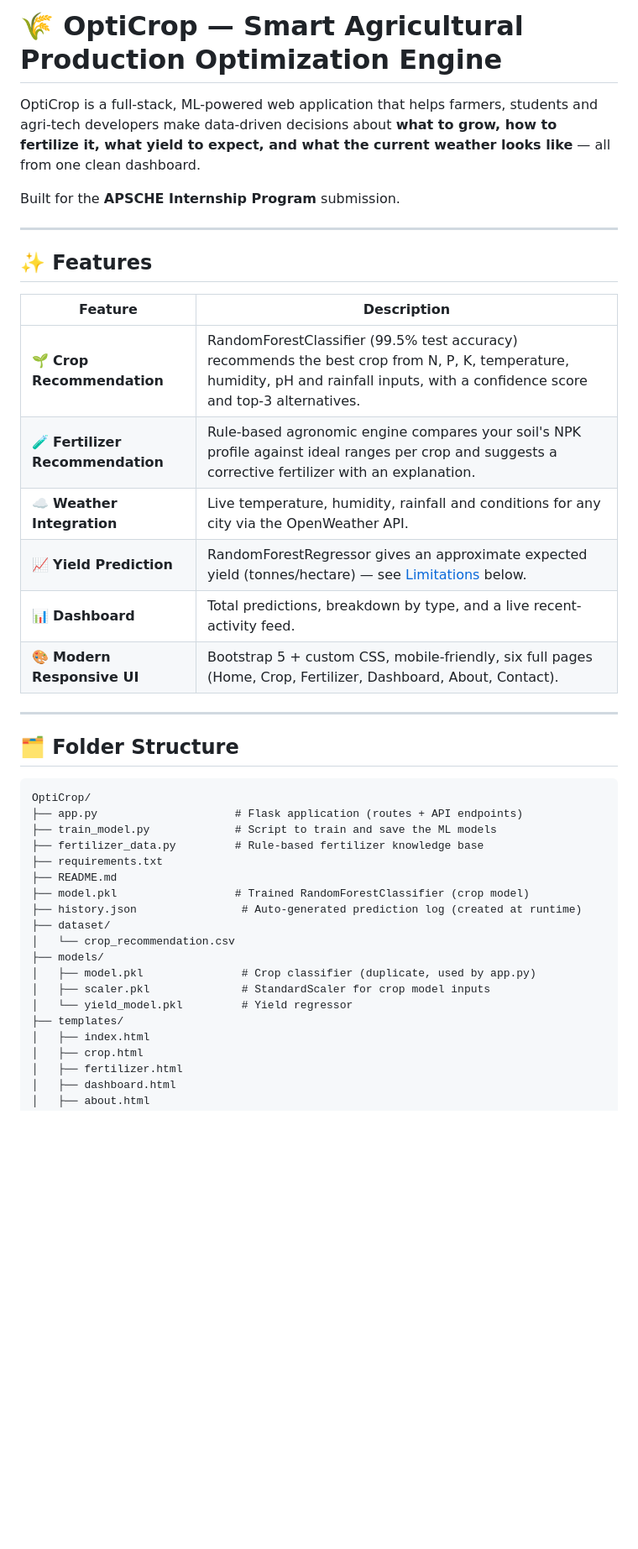
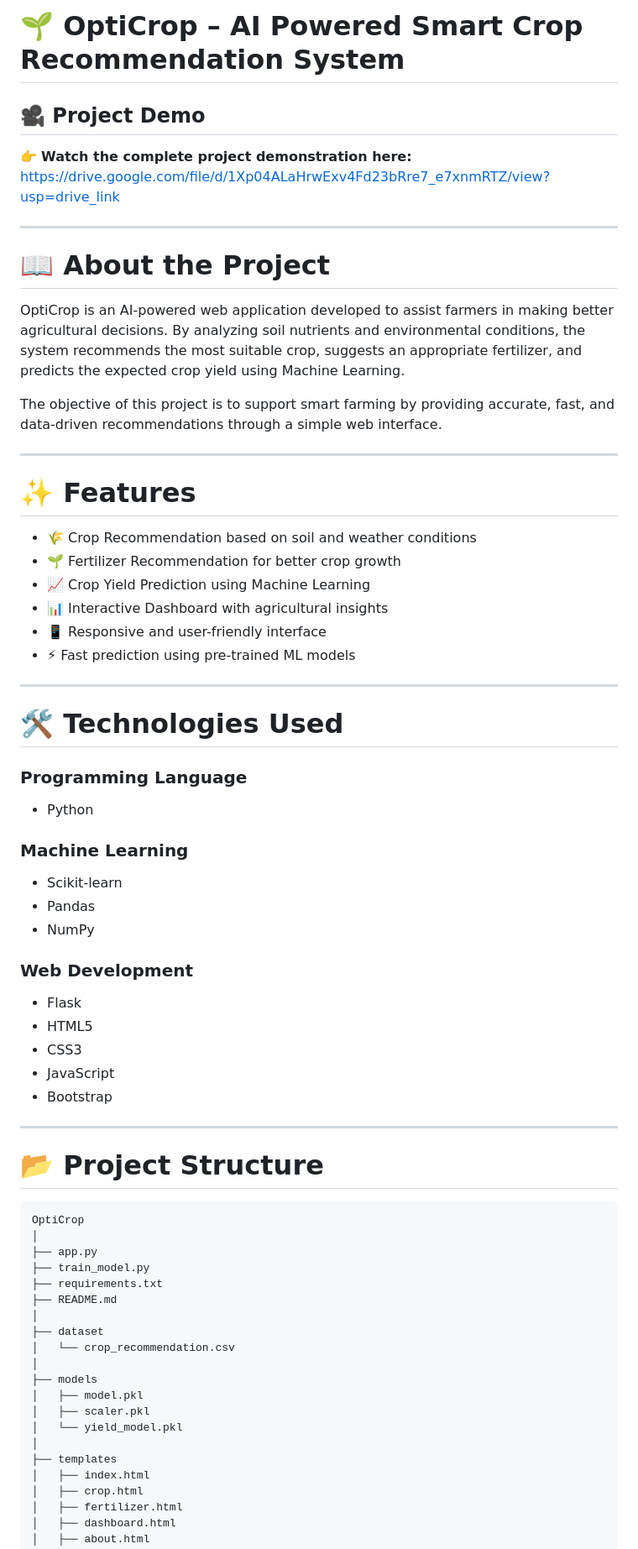
Before and after one commit to adisai18/OptiCrop, a Markdown page: README.md, the part around one of its changes. Shown at 84% size. Rendered like a GitHub page; blank space fills up the shorter version.

Commit message:
Revise README for project title and details
Updated project title and description, added features and technologies sections, and revised installation instructions.

````diff
--- a/README.md
+++ b/README.md
@@ -1,45 +1,69 @@
-# 🌾 OptiCrop — Smart Agricultural Production Optimization Engine
+# 🌱 OptiCrop – AI Powered Smart Crop Recommendation System
 
-OptiCrop is a full-stack, ML-powered web application that helps farmers, students
-and agri-tech developers make data-driven decisions about **what to grow, how to
-fertilize it, what yield to expect, and what the current weather looks like** —
-all from one clean dashboard.
+## 🎥 Project Demo
 
-Built for the **APSCHE Internship Program** submission.
+👉 **Watch the complete project demonstration here:**
+https://drive.google.com/file/d/1Xp04ALaHrwExv4Fd23bRre7_e7xnmRTZ/view?usp=drive_link
 
 ---
 
-## ✨ Features
+# 📖 About the Project
 
-| Feature | Description |
-|---|---|
-| 🌱 **Crop Recommendation** | RandomForestClassifier (99.5% test accuracy) recommends the best crop from N, P, K, temperature, humidity, pH and rainfall inputs, with a confidence score and top-3 alternatives. |
-| 🧪 **Fertilizer Recommendation** | Rule-based agronomic engine compares your soil's NPK profile against ideal ranges per crop and suggests a corrective fertilizer with an explanation. |
-| ☁️ **Weather Integration** | Live temperature, humidity, rainfall and conditions for any city via the OpenWeather API. |
-| 📈 **Yield Prediction** | RandomForestRegressor gives an approximate expected yield (tonnes/hectare) — see [Limitations](#-known-limitations) below. |
-| 📊 **Dashboard** | Total predictions, breakdown by type, and a live recent-activity feed. |
-| 🎨 **Modern Responsive UI** | Bootstrap 5 + custom CSS, mobile-friendly, six full pages (Home, Crop, Fertilizer, Dashboard, About, Contact). |
+OptiCrop is an AI-powered web application developed to assist farmers in making better agricultural decisions. By analyzing soil nutrients and environmental conditions, the system recommends the most suitable crop, suggests an appropriate fertilizer, and predicts the expected crop yield using Machine Learning.
+
+The objective of this project is to support smart farming by providing accurate, fast, and data-driven recommendations through a simple web interface.
 
 ---
 
-## 🗂️ Folder Structure
+# ✨ Features
+
+- 🌾 Crop Recommendation based on soil and weather conditions
+- 🌱 Fertilizer Recommendation for better crop growth
+- 📈 Crop Yield Prediction using Machine Learning
+- 📊 Interactive Dashboard with agricultural insights
+- 📱 Responsive and user-friendly interface
+- ⚡ Fast prediction using pre-trained ML models
+
+---
+
+# 🛠️ Technologies Used
+
+### Programming Language
+- Python
+
+### Machine Learning
+- Scikit-learn
+- Pandas
+- NumPy
+
+### Web Development
+- Flask
+- HTML5
+- CSS3
+- JavaScript
+- Bootstrap
+
+---
+
+# 📂 Project Structure
 
 ```
-OptiCrop/
-├── app.py                     # Flask application (routes + API endpoints)
-├── train_model.py             # Script to train and save the ML models
-├── fertilizer_data.py         # Rule-based fertilizer knowledge base
+OptiCrop
+│
+├── app.py
+├── train_model.py
 ├── requirements.txt
 ├── README.md
-├── model.pkl                  # Trained RandomForestClassifier (crop model)
-├── history.json                # Auto-generated prediction log (created at runtime)
-├── dataset/
+│
+├── dataset
 │   └── crop_recommendation.csv
-├── models/
-│   ├── model.pkl               # Crop classifier (duplicate, used by app.py)
-│   ├── scaler.pkl              # StandardScaler for crop model inputs
-│   └── yield_model.pkl         # Yield regressor
-├── templates/
+│
+├── models
+│   ├── model.pkl
+│   ├── scaler.pkl
+│   └── yield_model.pkl
+│
+├── templates
 │   ├── index.html
 │   ├── crop.html
 │   ├── fertilizer.html
````
Also changed, not shown: other parts of README.md (+78 -96 lines).
